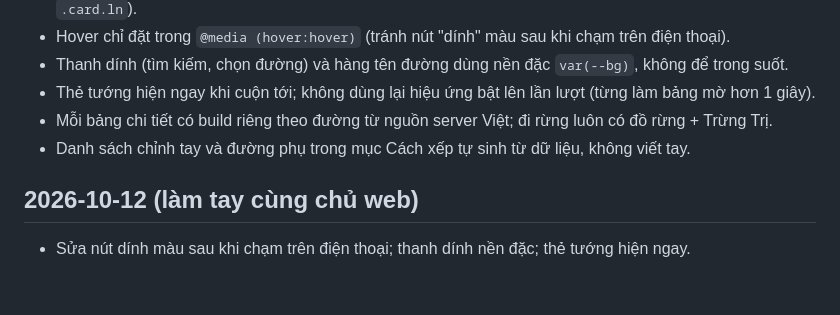
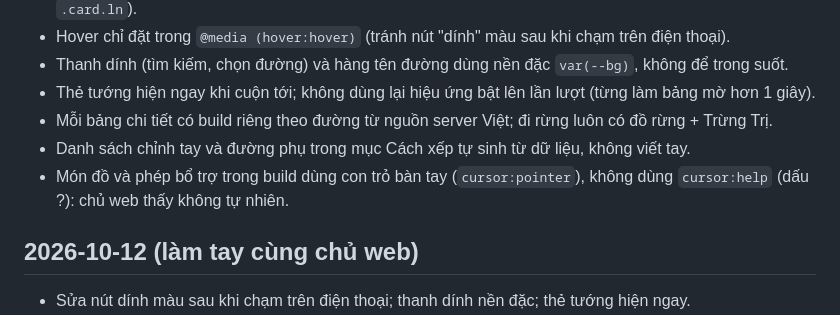
Before and after one commit to chaubao13092007-design/B-ng-Tier-Li-n-Qu-n, a Markdown page: tools/uiux-log.md, the part around the change. GitHub-like rendering; blank space fills up the shorter version.

Commit message:
Ghi vào nhật ký giao diện: món đồ trong build dùng con trỏ bàn tay
Co-Authored-By: Claude Opus 5.5 <noreply@anthropic.com>
Claude-Session: https://claude.ai/code/session_013bBAYKNN1nphQYL1CVbiCx

```diff
--- a/tools/uiux-log.md
+++ b/tools/uiux-log.md
@@ -11,6 +11,7 @@ Mỗi mục: ngày, đã sửa gì và vì sao, đã kiểm tra gì, ý tưởng
 - Thẻ tướng hiện ngay khi cuộn tới; không dùng lại hiệu ứng bật lên lần lượt (từng làm bảng mờ hơn 1 giây).
 - Mỗi bảng chi tiết có build riêng theo đường từ nguồn server Việt; đi rừng luôn có đồ rừng + Trừng Trị.
 - Danh sách chỉnh tay và đường phụ trong mục Cách xếp tự sinh từ dữ liệu, không viết tay.
+- Món đồ và phép bổ trợ trong build dùng con trỏ bàn tay (`cursor:pointer`), không dùng `cursor:help` (dấu ?): chủ web thấy không tự nhiên.
 
 ## 2026-10-12 (làm tay cùng chủ web)
 - Sửa nút dính màu sau khi chạm trên điện thoại; thanh dính nền đặc; thẻ tướng hiện ngay.
```
